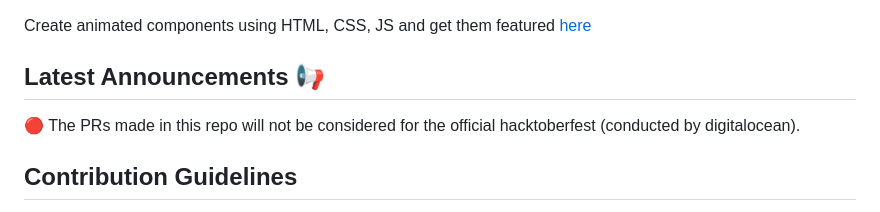
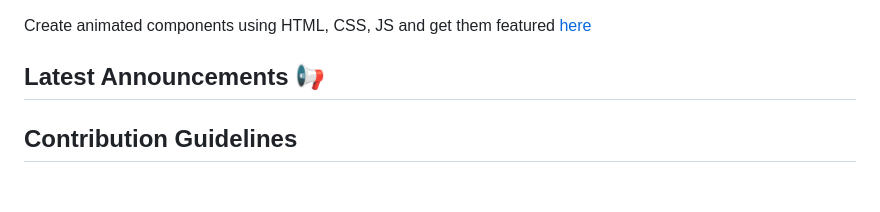
Before and after one commit to pccoe-acm-hacktoberfest-2023/animated-components, a Markdown page: README.md, the part around the change. Drawn GitHub-style; blank space fills up the shorter version.

```diff
--- a/README.md
+++ b/README.md
@@ -4,7 +4,7 @@ Create animated components using HTML, CSS, JS and get them featured [here](http
 
 ## Latest Announcements 📢
 
-🔴 The PRs made in this repo will not be considered for the official hacktoberfest (conducted by digitalocean).
+
 
 ## Contribution Guidelines
 
```
